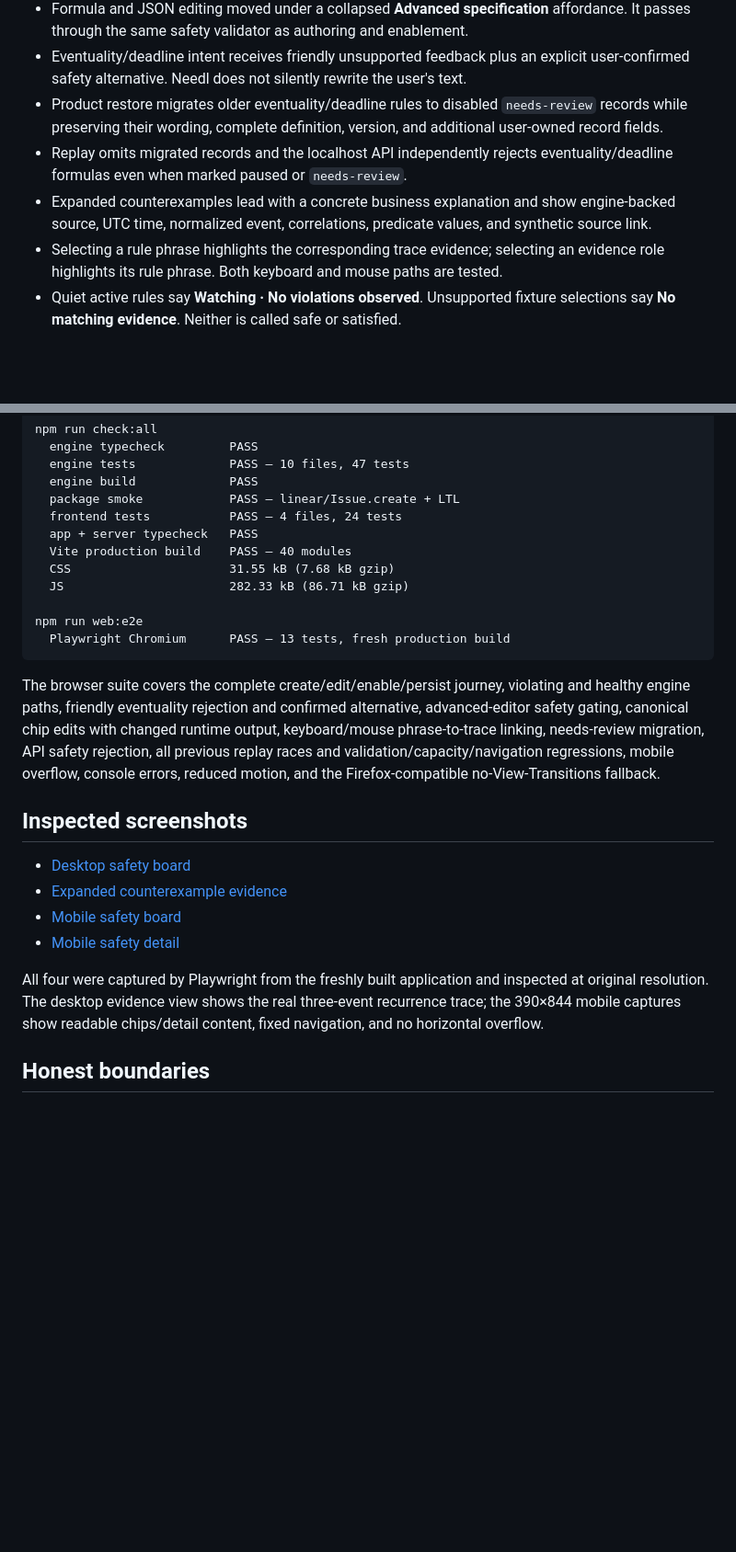
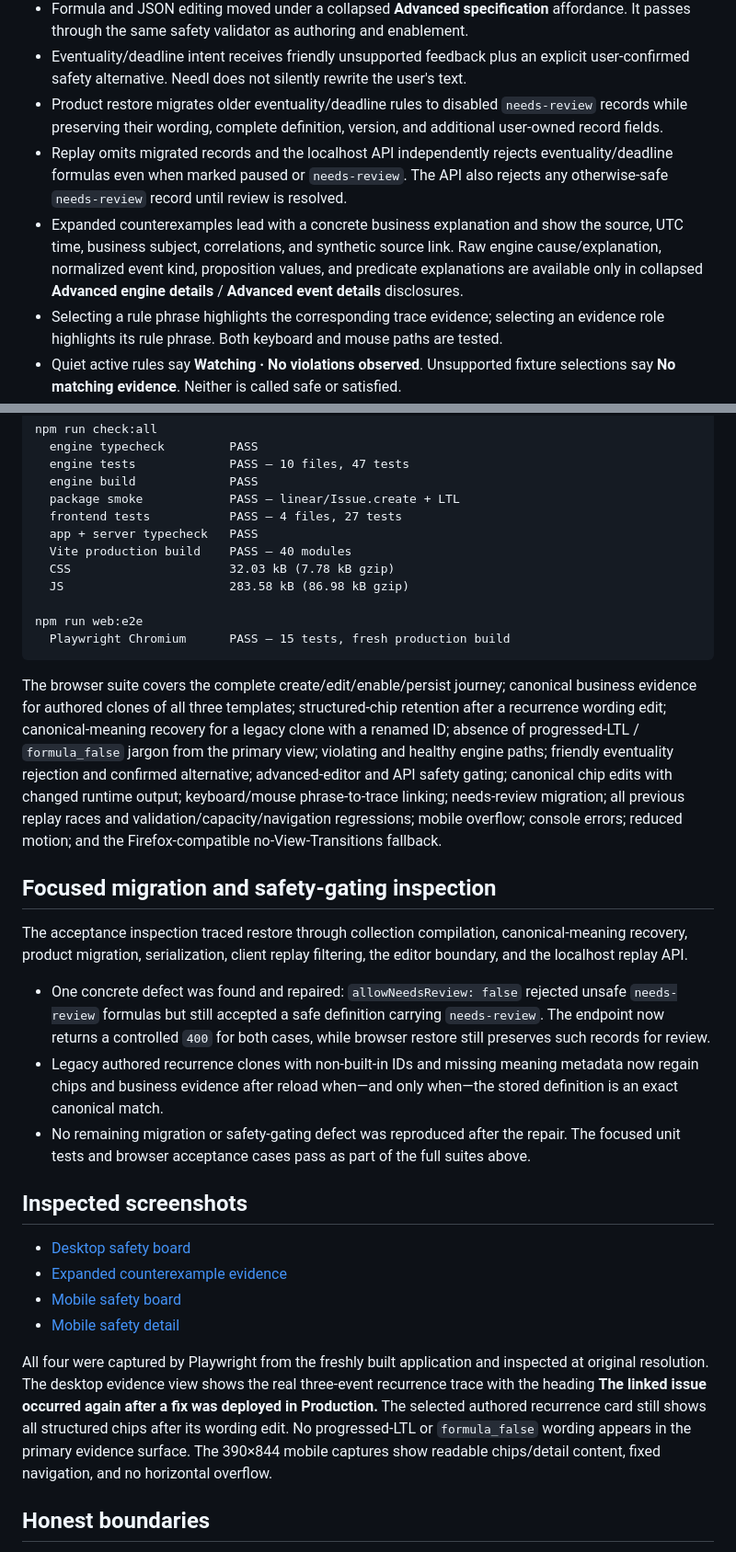
Before and after one commit to kavishsathia/needl, a Markdown page: SAFETY-UX-HANDOFF.md, 2 parts joined by grey strips. Shown at 92% size. GitHub-like rendering; blank space fills up the shorter version.

Commit message:
docs(web): record meaning-first acceptance repair

````diff
--- a/SAFETY-UX-HANDOFF.md
+++ b/SAFETY-UX-HANDOFF.md
@@ -13,8 +15,8 @@ The local Needl product is now safety-only and meaning-first while the reusable
 - Formula and JSON editing moved under a collapsed **Advanced specification** affordance. It passes through the same safety validator as authoring and enablement.
 - Eventuality/deadline intent receives friendly unsupported feedback plus an explicit user-confirmed safety alternative. Needl does not silently rewrite the user's text.
 - Product restore migrates older eventuality/deadline rules to disabled `needs-review` records while preserving their wording, complete definition, version, and additional user-owned record fields.
-- Replay omits migrated records and the localhost API independently rejects eventuality/deadline formulas even when marked paused or `needs-review`.
-- Expanded counterexamples lead with a concrete business explanation and show engine-backed source, UTC time, normalized event, correlations, predicate values, and synthetic source link.
+- Replay omits migrated records and the localhost API independently rejects eventuality/deadline formulas even when marked paused or `needs-review`. The API also rejects any otherwise-safe `needs-review` record until review is resolved.
+- Expanded counterexamples lead with a concrete business explanation and show the source, UTC time, business subject, correlations, and synthetic source link. Raw engine cause/explanation, normalized event kind, proposition values, and predicate explanations are available only in collapsed **Advanced engine details** / **Advanced event details** disclosures.
 - Selecting a rule phrase highlights the corresponding trace evidence; selecting an evidence role highlights its rule phrase. Both keyboard and mouse paths are tested.
 - Quiet active rules say **Watching · No violations observed**. Unsupported fixture selections say **No matching evidence**. Neither is called safe or satisfied.
 - Investigation state distinguishes an engine-created simulated request from a real started agent. No live connection or running agent is claimed.
@@ -57,17 +59,25 @@ npm run check:all
   engine tests             PASS — 10 files, 47 tests
   engine build             PASS
   package smoke            PASS — linear/Issue.create + LTL
-  frontend tests           PASS — 4 files, 24 tests
+  frontend tests           PASS — 4 files, 27 tests
   app + server typecheck   PASS
   Vite production build    PASS — 40 modules
-  CSS                      31.55 kB (7.68 kB gzip)
-  JS                       282.33 kB (86.71 kB gzip)
+  CSS                      32.03 kB (7.78 kB gzip)
+  JS                       283.58 kB (86.98 kB gzip)
 
 npm run web:e2e
-  Playwright Chromium      PASS — 13 tests, fresh production build
+  Playwright Chromium      PASS — 15 tests, fresh production build
 ```
 
-The browser suite covers the complete create/edit/enable/persist journey, violating and healthy engine paths, friendly eventuality rejection and confirmed alternative, advanced-editor safety gating, canonical chip edits with changed runtime output, keyboard/mouse phrase-to-trace linking, needs-review migration, API safety rejection, all previous replay races and validation/capacity/navigation regressions, mobile overflow, console errors, reduced motion, and the Firefox-compatible no-View-Transitions fallback.
+The browser suite covers the complete create/edit/enable/persist journey; canonical business evidence for authored clones of all three templates; structured-chip retention after a recurrence wording edit; canonical-meaning recovery for a legacy clone with a renamed ID; absence of progressed-LTL / `formula_false` jargon from the primary view; violating and healthy engine paths; friendly eventuality rejection and confirmed alternative; advanced-editor and API safety gating; canonical chip edits with changed runtime output; keyboard/mouse phrase-to-trace linking; needs-review migration; all previous replay races and validation/capacity/navigation regressions; mobile overflow; console errors; reduced motion; and the Firefox-compatible no-View-Transitions fallback.
+
+## Focused migration and safety-gating inspection
+
+The acceptance inspection traced restore through collection compilation, canonical-meaning recovery, product migration, serialization, client replay filtering, the editor boundary, and the localhost replay API.
+
+- One concrete defect was found and repaired: `allowNeedsReview: false` rejected unsafe `needs-review` formulas but still accepted a safe definition carrying `needs-review`. The endpoint now returns a controlled `400` for both cases, while browser restore still preserves such records for review.
+- Legacy authored recurrence clones with non-built-in IDs and missing meaning metadata now regain chips and business evidence after reload when—and only when—the stored definition is an exact canonical match.
+- No remaining migration or safety-gating defect was reproduced after the repair. The focused unit tests and browser acceptance cases pass as part of the full suites above.
 
 ## Inspected screenshots
 
@@ -76,7 +86,7 @@ The browser suite covers the complete create/edit/enable/persist journey, violat
 - [Mobile safety board](apps/web/artifacts/screenshots/safety-mobile-board.png)
 - [Mobile safety detail](apps/web/artifacts/screenshots/safety-mobile-detail.png)
 
-All four were captured by Playwright from the freshly built application and inspected at original resolution. The desktop evidence view shows the real three-event recurrence trace; the 390×844 mobile captures show readable chips/detail content, fixed navigation, and no horizontal overflow.
+All four were captured by Playwright from the freshly built application and inspected at original resolution. The desktop evidence view shows the real three-event recurrence trace with the heading **The linked issue occurred again after a fix was deployed in Production.** The selected authored recurrence card still shows all structured chips after its wording edit. No progressed-LTL or `formula_false` wording appears in the primary evidence surface. The 390×844 mobile captures show readable chips/detail content, fixed navigation, and no horizontal overflow.
 
 ## Honest boundaries
 
````
Also changed, not shown: other parts of SAFETY-UX-HANDOFF.md (+2 -0 lines).
